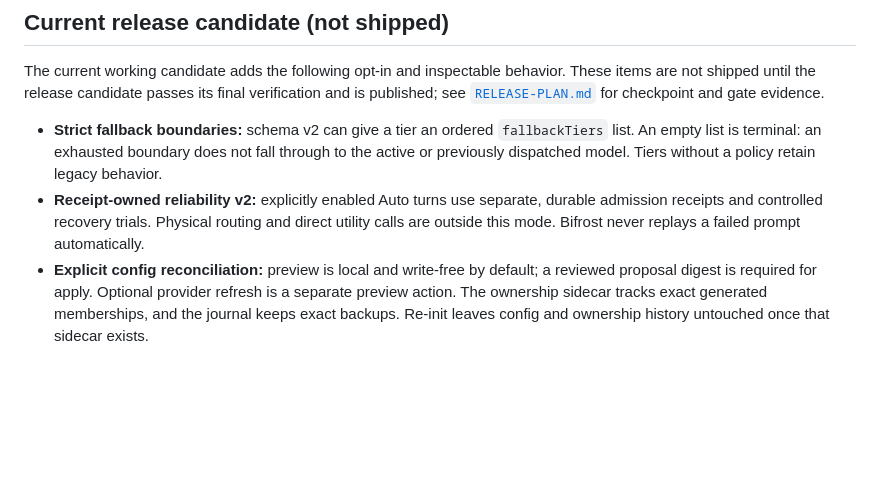
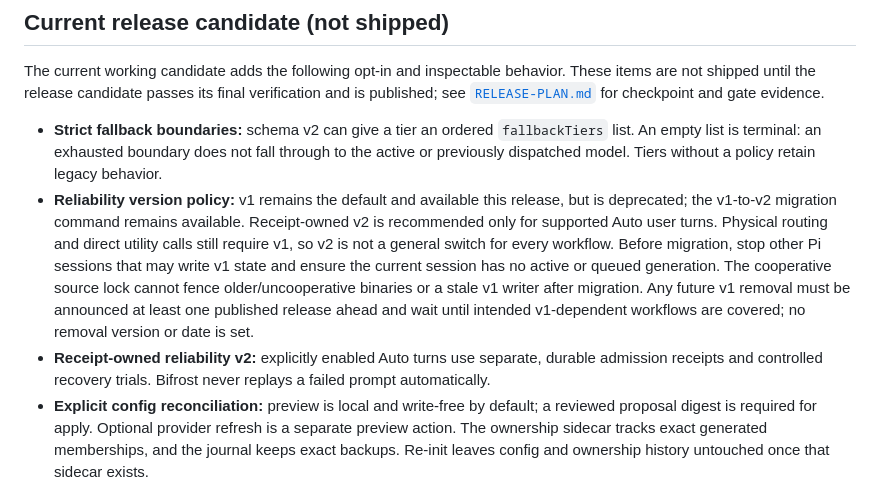
Before and after one commit to iamaamir/pi-bifrost, a Markdown page: ROADMAP.md, the part around the change. Rendered like a GitHub page; blank space fills up the shorter version.

```diff
--- a/ROADMAP.md
+++ b/ROADMAP.md
@@ -37,7 +37,8 @@ Features that need an eval harness, persistent analytics, telemetry infra, or up
 The current working candidate adds the following opt-in and inspectable behavior. These items are not shipped until the release candidate passes its final verification and is published; see [`RELEASE-PLAN.md`](RELEASE-PLAN.md) for checkpoint and gate evidence.
 
 - **Strict fallback boundaries:** schema v2 can give a tier an ordered `fallbackTiers` list. An empty list is terminal: an exhausted boundary does not fall through to the active or previously dispatched model. Tiers without a policy retain legacy behavior.
-- **Receipt-owned reliability v2:** explicitly enabled Auto turns use separate, durable admission receipts and controlled recovery trials. Physical routing and direct utility calls are outside this mode. Bifrost never replays a failed prompt automatically.
+- **Reliability version policy:** v1 remains the default and available this release, but is deprecated; the v1-to-v2 migration command remains available. Receipt-owned v2 is recommended only for supported Auto user turns. Physical routing and direct utility calls still require v1, so v2 is not a general switch for every workflow. Before migration, stop other Pi sessions that may write v1 state and ensure the current session has no active or queued generation. The cooperative source lock cannot fence older/uncooperative binaries or a stale v1 writer after migration. Any future v1 removal must be announced at least one published release ahead and wait until intended v1-dependent workflows are covered; no removal version or date is set.
+- **Receipt-owned reliability v2:** explicitly enabled Auto turns use separate, durable admission receipts and controlled recovery trials. Bifrost never replays a failed prompt automatically.
 - **Explicit config reconciliation:** preview is local and write-free by default; a reviewed proposal digest is required for apply. Optional provider refresh is a separate preview action. The ownership sidecar tracks exact generated memberships, and the journal keeps exact backups. Re-init leaves config and ownership history untouched once that sidecar exists.
 - **Economic snapshots and billing preference:** schema v2 accepts explicit declared/estimated facts, windows and resets, with observe or configured reserve behavior and an optional billing-class preference. Facts are snapshots; Bifrost does not fetch live quota or infer subscription/billing state, and these controls do not provide a spend-cap guarantee.
 - **Branch-local affinity:** observation is opt-in, and retain-within-tier only keeps an eligible model after a proven successful Auto dispatch. It does not cross tiers or override hard exclusions. This is not the session-base behavior proposed in ADR 0019.
```
Also changed, not shown: CHANGELOG.md (+3 -0 lines), RELEASE-PLAN.md (+9 -1 lines).
